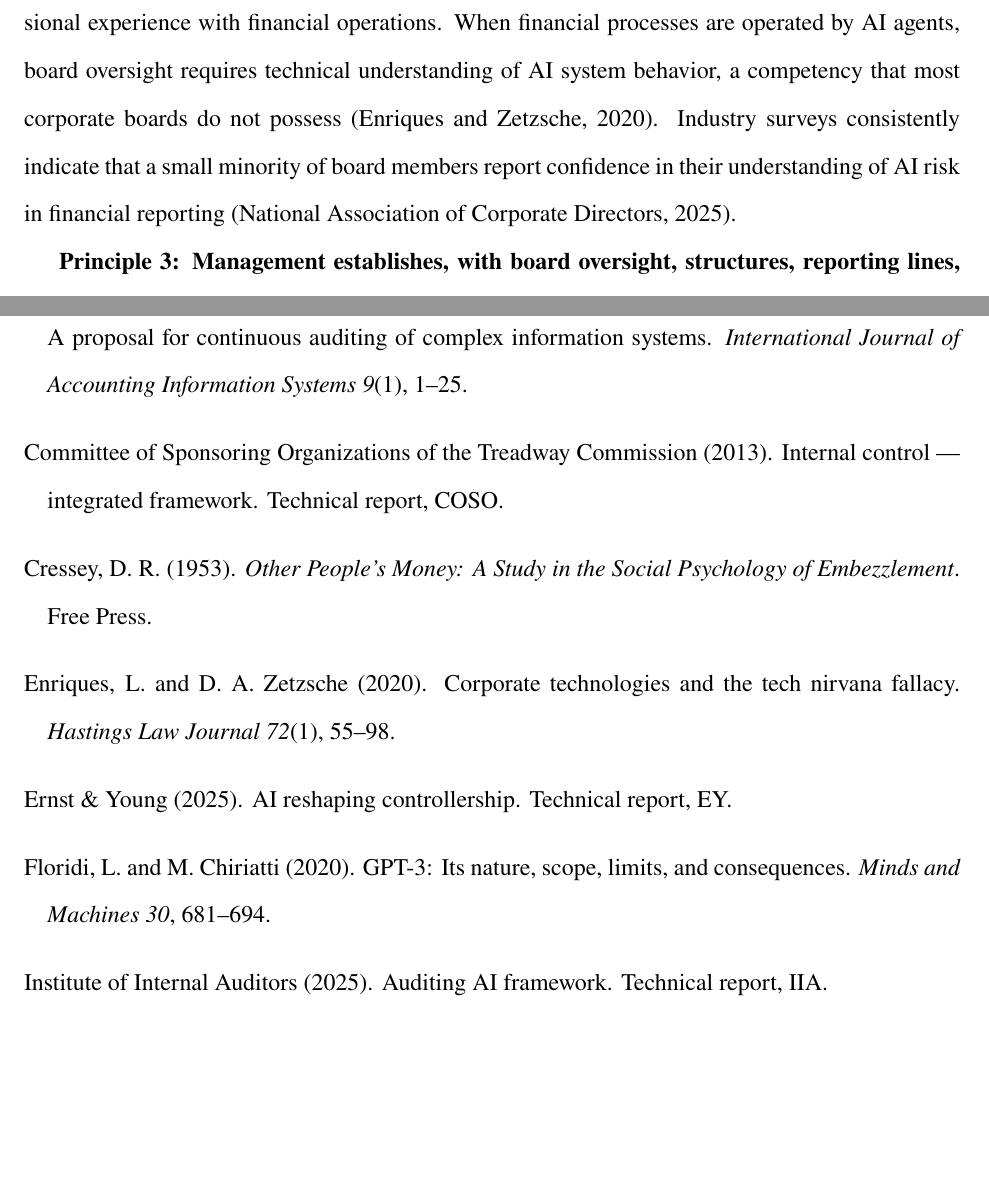
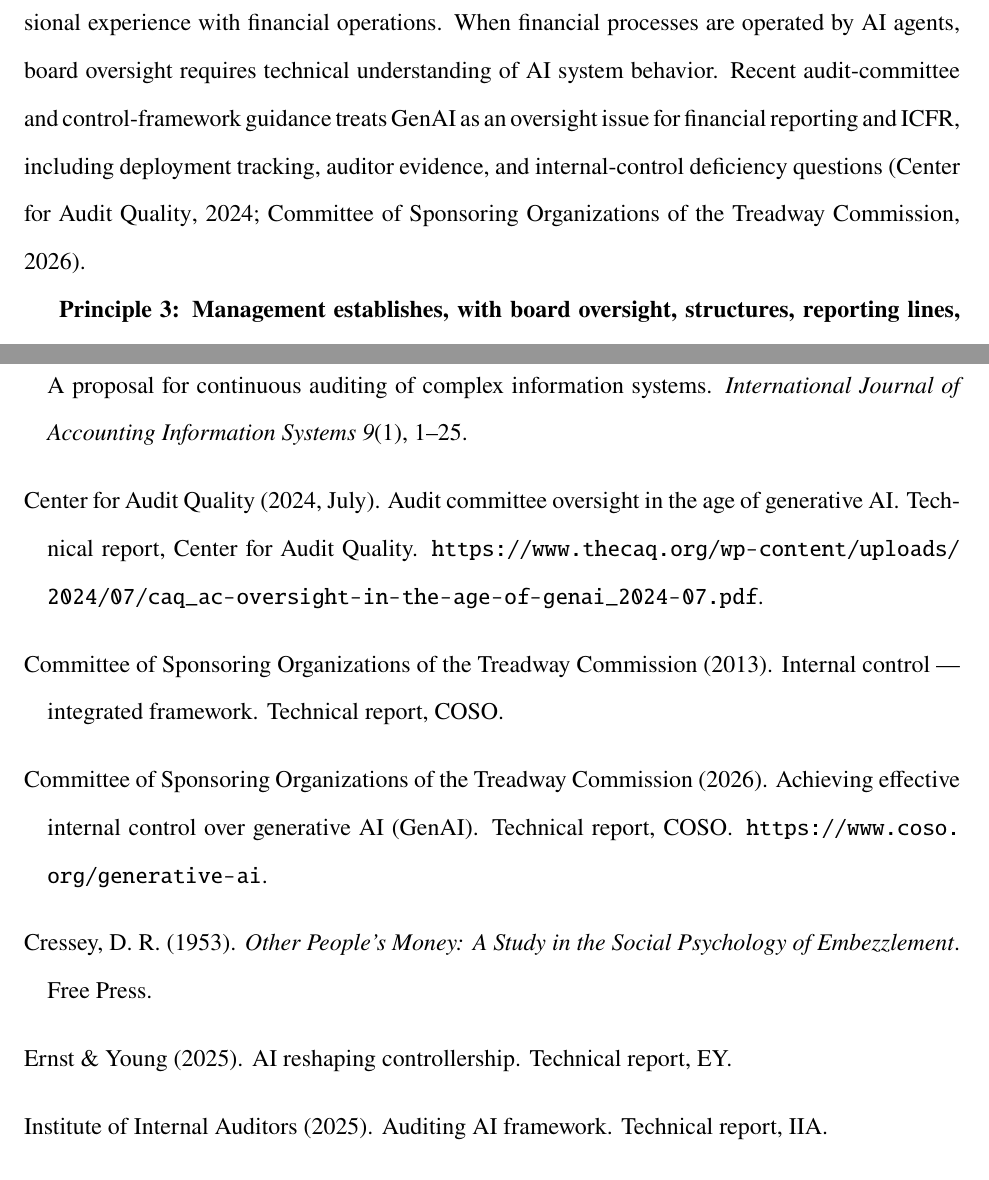
Before and after one commit to crabsatellite/sox-agentic-ai-appendix, a LaTeX document (online-appendix.tex, which reads references.bib): two parts of pages 3 and 15 of 16, joined at a grey line, cut so that both start at the same text, the shorter picture padded with empty space. The pictures show the PDF file online-appendix.pdf that the author committed with the source.

Commit message:
Update SOX online appendix evidence alignment

```diff
--- a/online-appendix.tex
+++ b/online-appendix.tex
@@ -62,5 +62,5 @@ The Control Environment is ``the set of standards, processes, and structures tha
 
-\textbf{Principle 2: The board of directors demonstrates independence from management and exercises oversight of the development and performance of internal control.} Board oversight assumes that the board can understand, at an appropriate level of abstraction, the processes it oversees. When financial processes are operated by humans, board members can evaluate control effectiveness through management presentations, audit committee reports, and their own professional experience with financial operations. When financial processes are operated by AI agents, board oversight requires technical understanding of AI system behavior, a competency that most corporate boards do not possess \citep{enriques2020}. Industry surveys consistently indicate that a small minority of board members report confidence in their understanding of AI risk in financial reporting \citep{nacd2025}.
+\textbf{Principle 2: The board of directors demonstrates independence from management and exercises oversight of the development and performance of internal control.} Board oversight assumes that the board can understand, at an appropriate level of abstraction, the processes it oversees. When financial processes are operated by humans, board members can evaluate control effectiveness through management presentations, audit committee reports, and their own professional experience with financial operations. When financial processes are operated by AI agents, board oversight requires technical understanding of AI system behavior. Recent audit-committee and control-framework guidance treats GenAI as an oversight issue for financial reporting and ICFR, including deployment tracking, auditor evidence, and internal-control deficiency questions \citep{caq2024genai, coso2026genai}.
 
 \textbf{Principle 3: Management establishes, with board oversight, structures, reporting lines, and appropriate authorities and responsibilities in the pursuit of objectives.} This principle assumes organizational structures composed of human actors with defined roles. AI agents do not sit within organizational charts. They do not report to supervisors. Their ``authority'' is defined by access permissions and system configurations, not by the management structures that COSO contemplates. AI agents operate outside the entity-level controls that COSO contemplates for establishing organizational accountability structures. The result is an accountability gap: when an AI agent takes an action that affects financial reporting, there is no clear ``reporting line'' connecting that action to an accountable human within the organizational structure \citep{yeung2018}.
 
--- a/references.bib
+++ b/references.bib
@@ -945,3 +945,26 @@
   pages     = {1--25},
   year      = {2008},
 }
+
+% ---------------------------------------------------------------------------
+% [86] COSO 2026 GenAI Guidance
+% ---------------------------------------------------------------------------
+@techreport{coso2026genai,
+  author    = {{Committee of Sponsoring Organizations of the Treadway Commission}},
+  title     = {Achieving Effective Internal Control Over Generative {AI} ({GenAI})},
+  year      = {2026},
+  institution = {COSO},
+  note      = {\url{https://www.coso.org/generative-ai}},
+}
+
+% ---------------------------------------------------------------------------
+% [87] CAQ 2024 Audit Committee GenAI Oversight
+% ---------------------------------------------------------------------------
+@techreport{caq2024genai,
+  author    = {{Center for Audit Quality}},
+  title     = {Audit Committee Oversight in the Age of Generative {AI}},
+  year      = {2024},
+  institution = {Center for Audit Quality},
+  month     = jul,
+  note      = {\url{https://www.thecaq.org/wp-content/uploads/2024/07/caq_ac-oversight-in-the-age-of-genai_2024-07.pdf}},
+}
```
Also changed, not shown: online-appendix.pdf, online-appendix.tex (6 more changed lines), 1 other file.
